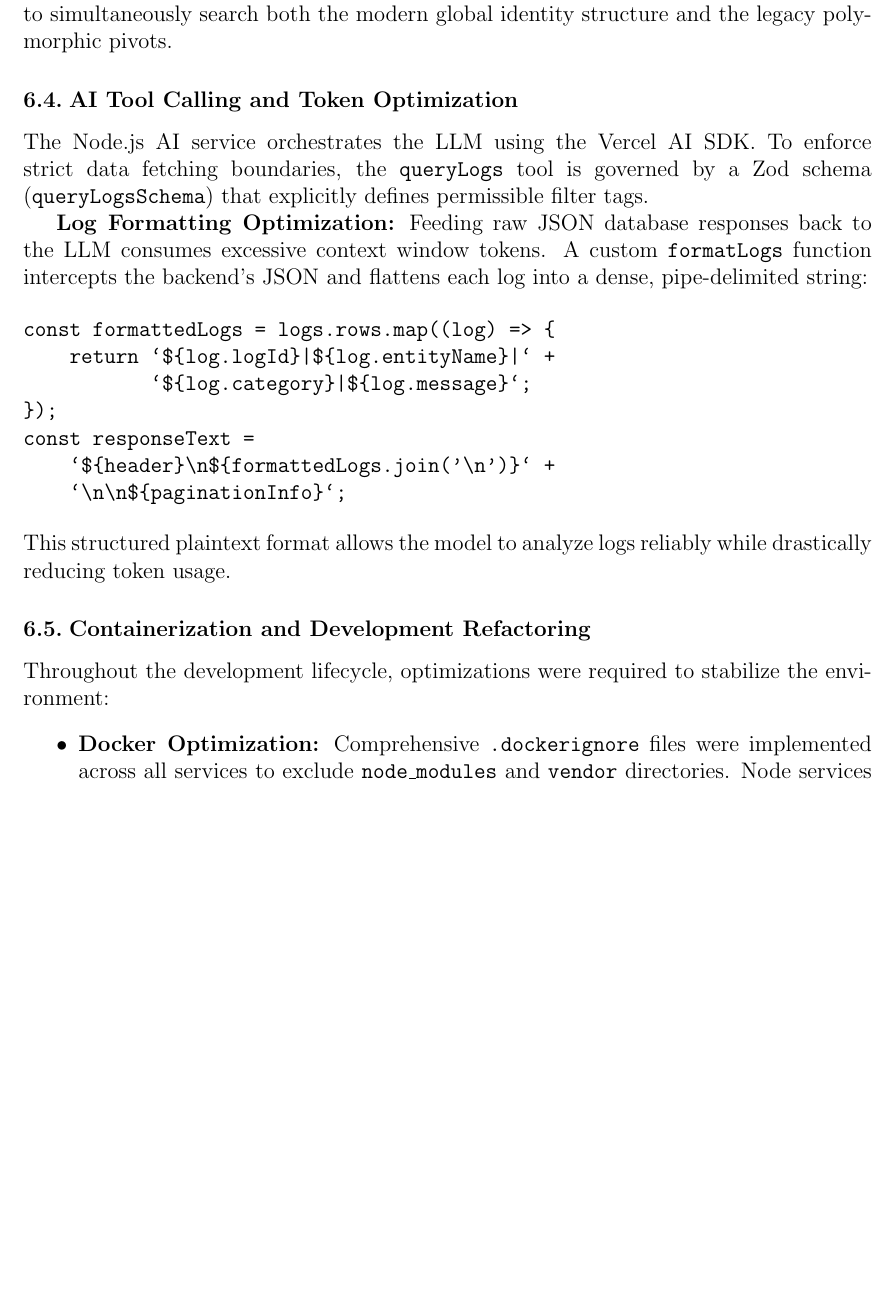
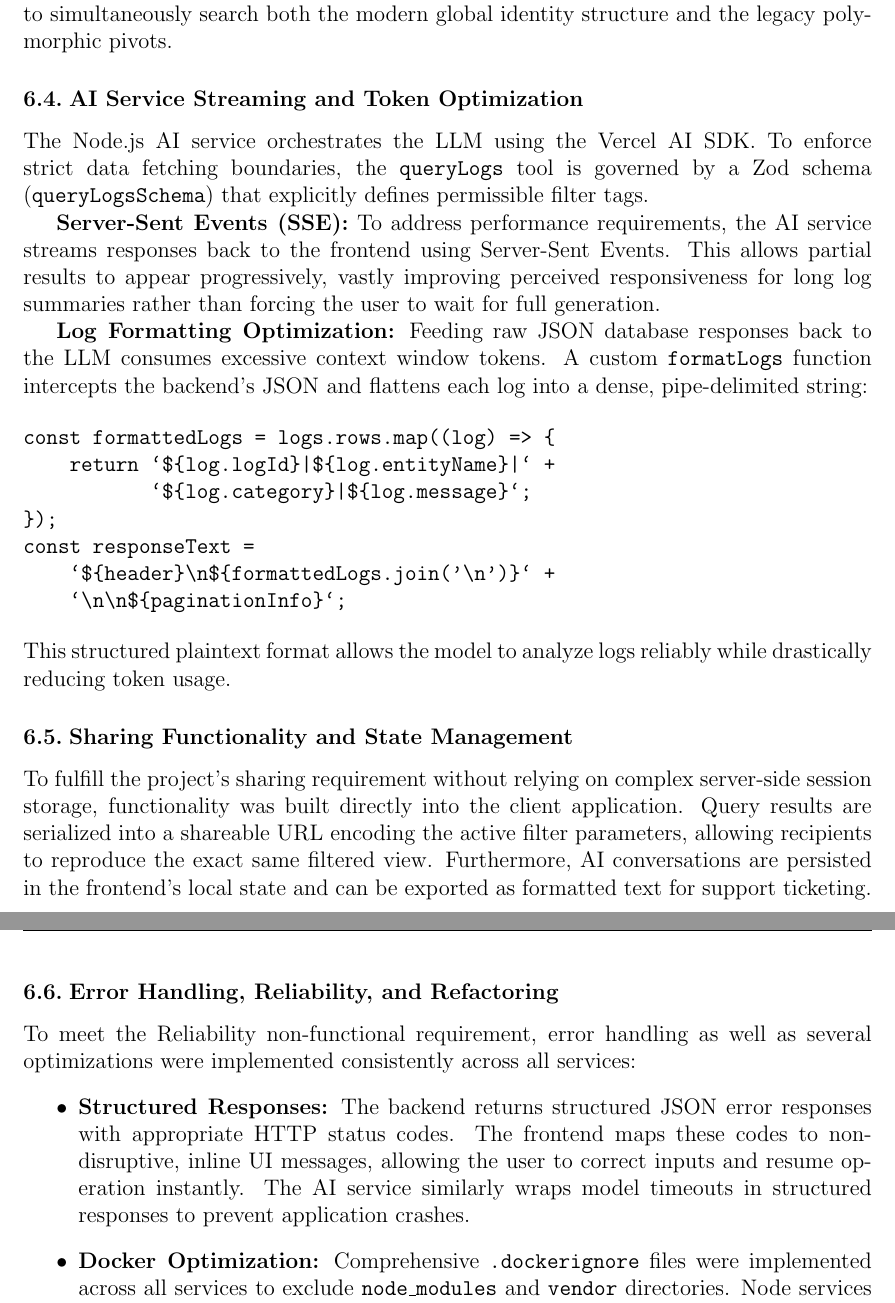
Before and after one commit to Rinpyre/Synapse, a LaTeX paper (docs/report/Report.tex, which reads docs/report/sections/implementation.tex): part of page 16 of 19 before the commit and two parts of pages 16 and 17 of 20 after it, the two joined at a grey line, cut so that both start at the same text, the shorter picture padded with empty space. Compiled offline with pdfLaTeX.

Commit message:
docs(Report): Enhance implementation section with Jakub's draft ideas

```diff
--- a/docs/report/sections/implementation.tex
+++ b/docs/report/sections/implementation.tex
@@ -100,10 +105,12 @@ Relation::enforceMorphMap([
 
 When querying logs by entity, the controller utilizes \texttt{whereHas} and \texttt{whereHasMorph} to simultaneously search both the modern global identity structure and the legacy polymorphic pivots.
 
-\subsection{AI Tool Calling and Token Optimization}
+\subsection{AI Service Streaming and Token Optimization}
 \begin{sloppypar}
     The Node.js AI service orchestrates the LLM using the Vercel AI SDK. To enforce strict data fetching boundaries, the \texttt{queryLogs} tool is governed by a Zod schema (\texttt{queryLogsSchema}) that explicitly defines permissible filter tags.
 \end{sloppypar}
+
+\textbf{Server-Sent Events (SSE):} To address performance requirements, the AI service streams responses back to the frontend using Server-Sent Events. This allows partial results to appear progressively, vastly improving perceived responsiveness for long log summaries rather than forcing the user to wait for full generation.
 
 \textbf{Log Formatting Optimization:} Feeding raw JSON database responses back to the LLM consumes excessive context window tokens. A custom \texttt{formatLogs} function intercepts the backend's JSON and flattens each log into a dense, pipe-delimited string:
 
@@ -118,9 +125,13 @@ const responseText =
 \end{verbatim}
 This structured plaintext format allows the model to analyze logs reliably while drastically reducing token usage.
 
-\subsection{Containerization and Development Refactoring}
-Throughout the development lifecycle, optimizations were required to stabilize the environment:
+\subsection{Sharing Functionality and State Management}
+To fulfill the project's sharing requirement without relying on complex server-side session storage, functionality was built directly into the client application. Query results are serialized into a shareable URL encoding the active filter parameters, allowing recipients to reproduce the exact same filtered view. Furthermore, AI conversations are persisted in the frontend's local state and can be exported as formatted text for support ticketing.
+
+\subsection{Error Handling, Reliability, and Refactoring}
+To meet the Reliability non-functional requirement, error handling as well as several optimizations were implemented consistently across all services:
 \begin{itemize}
+    \item \textbf{Structured Responses:} The backend returns structured JSON error responses with appropriate HTTP status codes. The frontend maps these codes to non-disruptive, inline UI messages, allowing the user to correct inputs and resume operation instantly. The AI service similarly wraps model timeouts in structured responses to prevent application crashes.
     \item \textbf{Docker Optimization:} Comprehensive \texttt{.dockerignore} files were implemented across all services to exclude \texttt{node\_modules} and \texttt{vendor} directories. Node services enforced \texttt{npm ci} to guarantee deterministic builds, and multiple \texttt{RUN} directives in the backend Dockerfile were consolidated to reduce image layer overhead.
     \item \textbf{Logging Strategy:} For API debugging, the team utilized PHP's native \texttt{error\_log} rather than Laravel's file-based \texttt{Log::debug()}. This routed backend logs directly to the Docker container's standard output, streamlining real-time debugging.
     \item \textbf{Environment Constraints:} The system queries one SpeedAdmin dataset at a time. The active database is defined via the \texttt{DB\_DATABASE} variable in the backend's \texttt{.env} file, requiring a manual environment update and container restart to switch datasets.
```
Also changed, not shown: docs/report/sections/implementation.tex (15 more changed lines).
